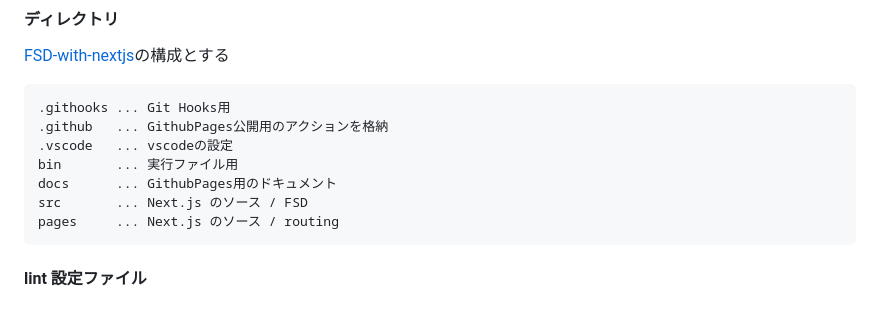
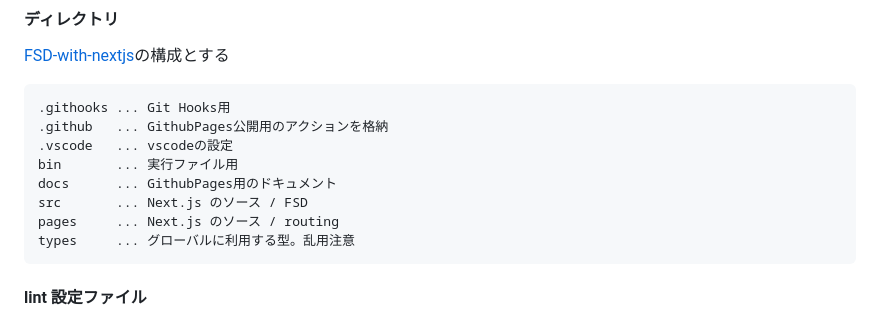
Before and after one commit to hkj-hub/comment-atlatl, a Markdown page: README-ja.md, the part around the change. GitHub-like rendering.

Commit message:
fix typesフォルダの注意書きを追加 #25

````diff
--- a/README-ja.md
+++ b/README-ja.md
@@ -65,6 +65,7 @@ bin       ... 実行ファイル用
 docs      ... GithubPages用のドキュメント
 src       ... Next.js のソース / FSD
 pages     ... Next.js のソース / routing
+types     ... グローバルに利用する型。乱用注意
 ```
 
 #### lint 設定ファイル
````
